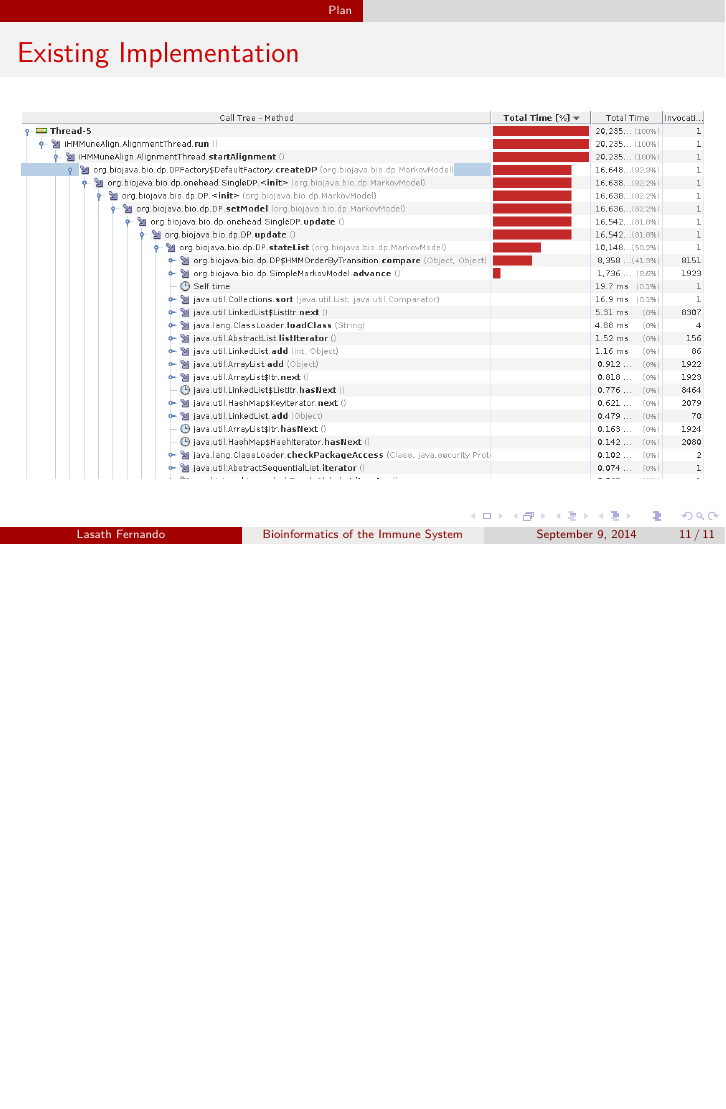
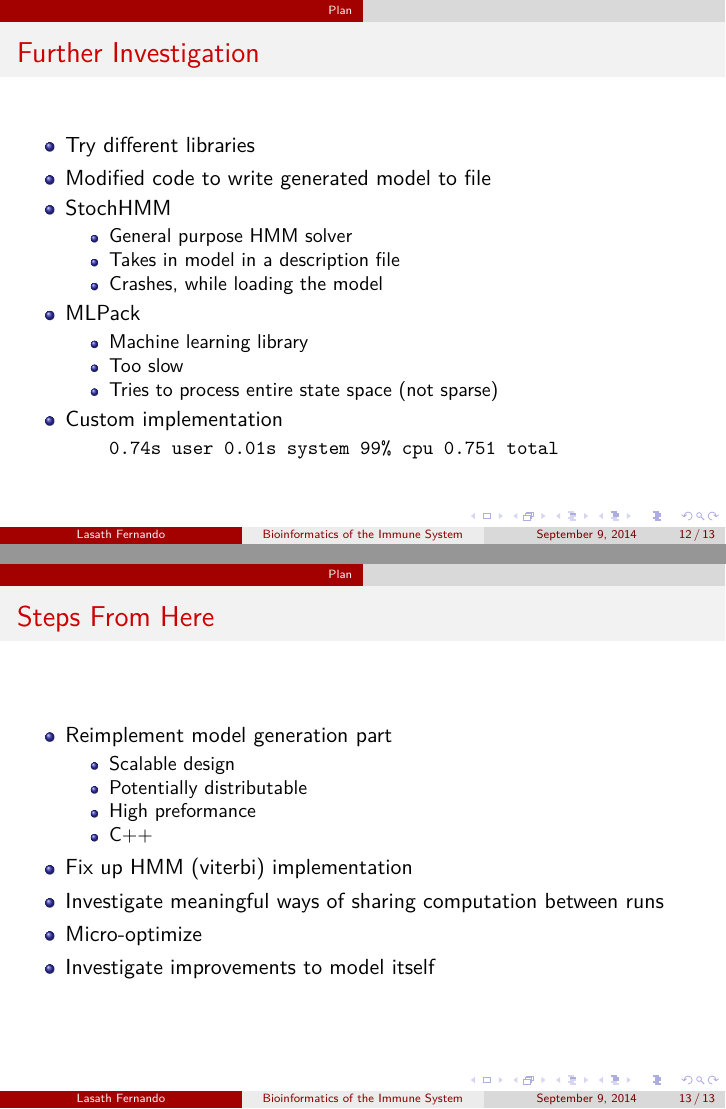
Before and after one commit to shocklateboy92/binf, LaTeX slides (seminar/slides.tex): page 11 of 11 before the commit and pages 12 and 13 of 13 after it, the two joined at a grey line, the shorter picture padded with empty space. Compiled offline with pdfLaTeX.

```diff
--- a/seminar/slides.tex
+++ b/seminar/slides.tex
@@ -165,7 +158,50 @@
 \includegraphics[width=\textwidth]{profile.png}
 \end{frame}
 
-%% time for mine:
-%% 0.74s user 0.01s system 99% cpu 0.751 total
+\begin{frame}[fragile]
+\frametitle{Further Investigation}
+\begin{itemize}
+ \item Try different libraries
+ \item Modified code to write generated model to file
+ \item StochHMM
+ \begin{itemize}
+  \item General purpose HMM solver
+  \item Takes in model in a description file
+  \item Crashes, while loading the model
+ \end{itemize}
+ \item MLPack
+ \begin{itemize}
+  \item Machine learning library
+  \item Too slow
+  \item Tries to process entire state space (not sparse)
+ \end{itemize}
+ \item Custom implementation
+ \begin{itemize}
+  \item[] \begin{verbatim}0.74s user 0.01s system 99% cpu 0.751 total\end{verbatim}
+ \end{itemize}
+\end{itemize}
+\end{frame}
+
+%% Justify use of C++
+%% Justify rewrite
+%% 	binf code
+
+\begin{frame}
+\frametitle{Steps From Here}
+\begin{itemize}
+ \item Reimplement model generation part
+ \begin{itemize}
+  \item Scalable design
+  \item Potentially distributable
+  \item High preformance
+  \item C++
+ \end{itemize}
+ \item Fix up HMM (viterbi) implementation
+ \item Investigate meaningful ways of sharing computation between runs
+ \item Micro-optimize
+ \item Investigate improvements to model itself
+\end{itemize}
+
+\end{frame}
 
 \end{document}
```
Also changed, not shown: seminar/hmm-graph.pdf (added), seminar/rearrangement.pdf (added), seminar/slides.tex (25 more changed lines).
